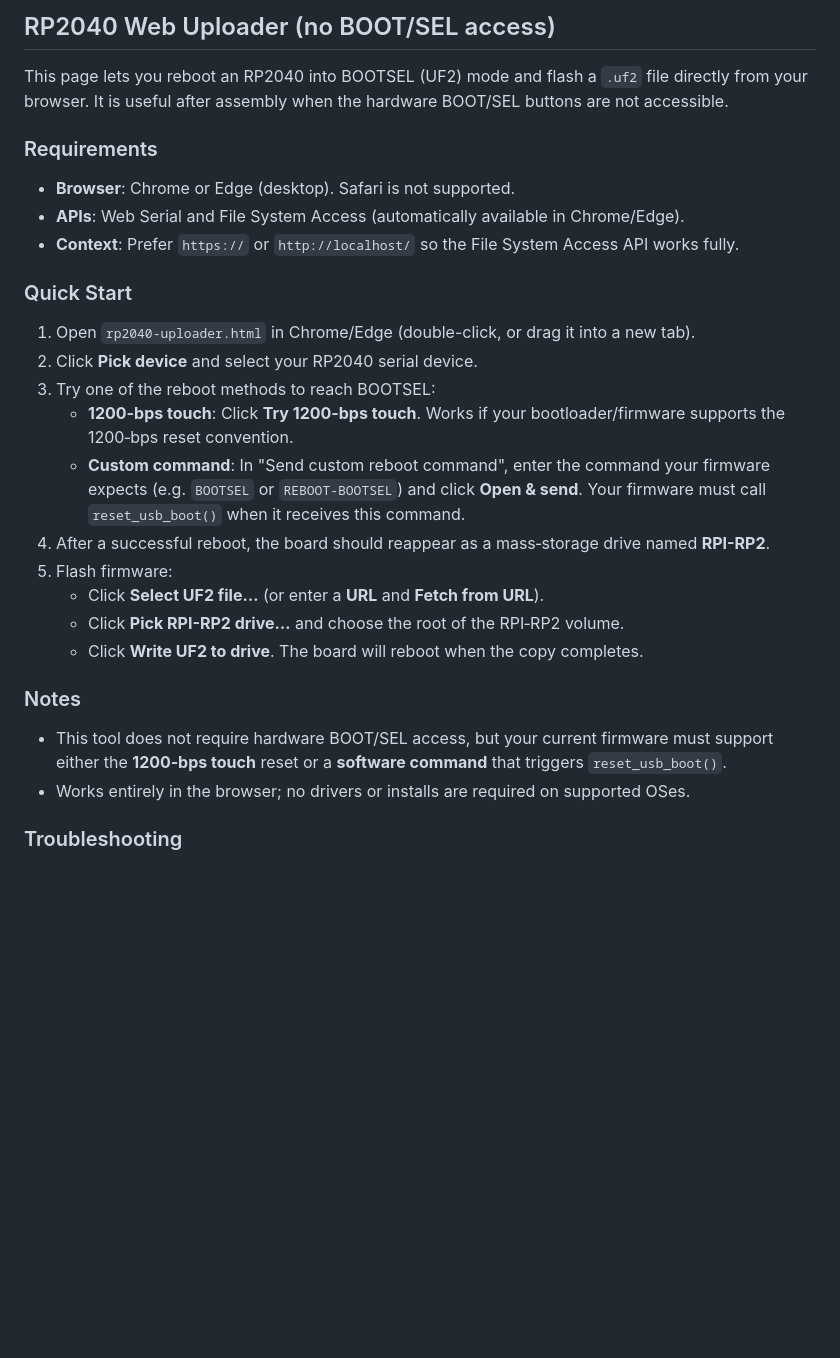
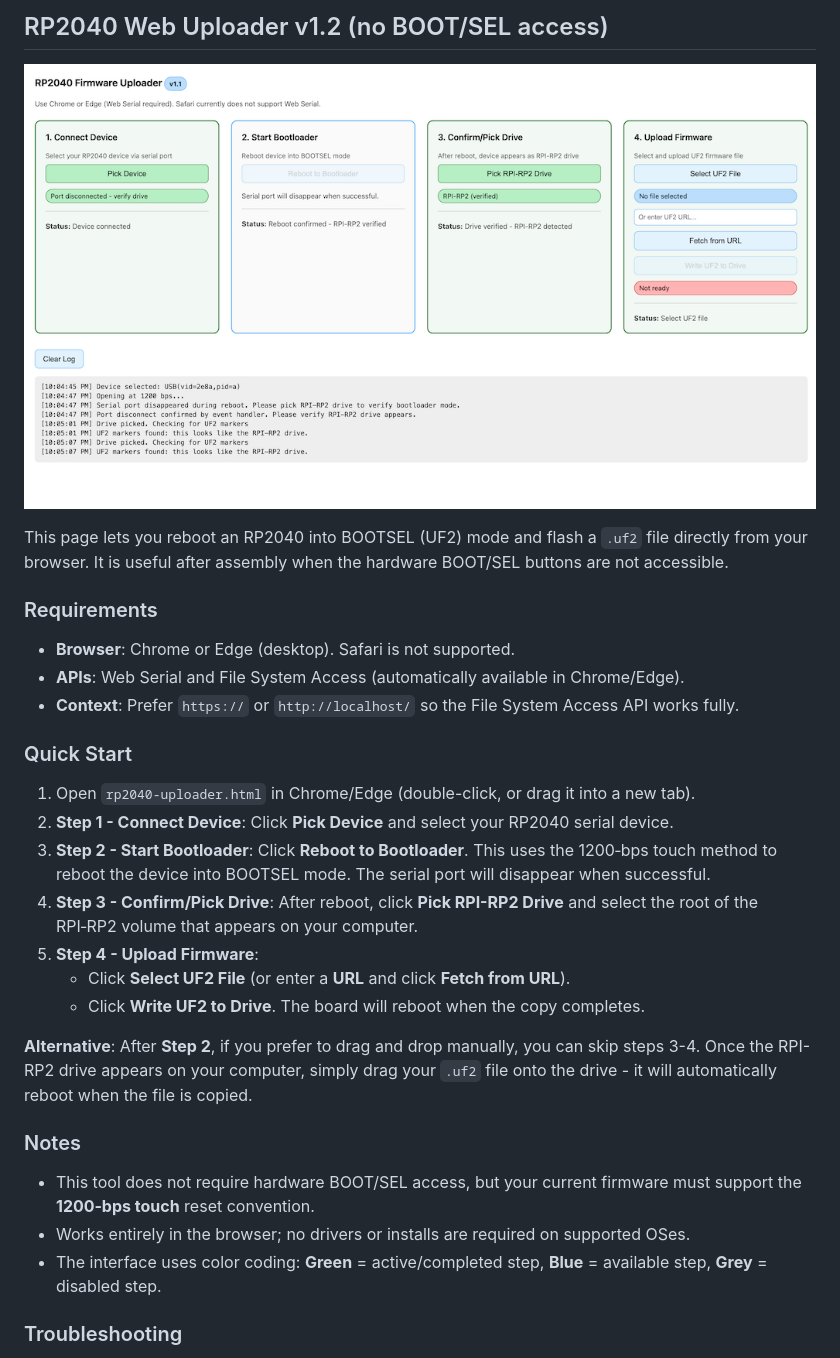
Before and after one commit to deladriere/RPI_Uploader, a Markdown page: README.md, the part around the change. Drawn GitHub-style; pictures changed too: Interface.png (added); blank space fills up the shorter version.

```diff
--- a/README.md
+++ b/README.md
@@ -1,4 +1,6 @@
-## RP2040 Web Uploader (no BOOT/SEL access)
+## RP2040 Web Uploader v1.2 (no BOOT/SEL access)
+
+![Interface](Interface.png)
 
 This page lets you reboot an RP2040 into BOOTSEL (UF2) mode and flash a `.uf2` file directly from your browser. It is useful after assembly when the hardware BOOT/SEL buttons are not accessible.
 
@@ -9,19 +11,19 @@ This page lets you reboot an RP2040 into BOOTSEL (UF2) mode and flash a `.uf2` f
 
 ### Quick Start
 1. Open `rp2040-uploader.html` in Chrome/Edge (double-click, or drag it into a new tab).
-2. Click **Pick device** and select your RP2040 serial device.
-3. Try one of the reboot methods to reach BOOTSEL:
-   - **1200-bps touch**: Click **Try 1200-bps touch**. Works if your bootloader/firmware supports the 1200‑bps reset convention.
-   - **Custom command**: In "Send custom reboot command", enter the command your firmware expects (e.g. `BOOTSEL` or `REBOOT-BOOTSEL`) and click **Open & send**. Your firmware must call `reset_usb_boot()` when it receives this command.
-4. After a successful reboot, the board should reappear as a mass‑storage drive named **RPI-RP2**.
-5. Flash firmware:
-   - Click **Select UF2 file…** (or enter a **URL** and **Fetch from URL**).
-   - Click **Pick RPI-RP2 drive…** and choose the root of the RPI‑RP2 volume.
-   - Click **Write UF2 to drive**. The board will reboot when the copy completes.
+2. **Step 1 - Connect Device**: Click **Pick Device** and select your RP2040 serial device.
+3. **Step 2 - Start Bootloader**: Click **Reboot to Bootloader**. This uses the 1200‑bps touch method to reboot the device into BOOTSEL mode. The serial port will disappear when successful.
+4. **Step 3 - Confirm/Pick Drive**: After reboot, click **Pick RPI-RP2 Drive** and select the root of the RPI‑RP2 volume that appears on your computer.
+5. **Step 4 - Upload Firmware**:
+   - Click **Select UF2 File** (or enter a **URL** and click **Fetch from URL**).
+   - Click **Write UF2 to Drive**. The board will reboot when the copy completes.
+
+**Alternative**: After **Step 2**, if you prefer to drag and drop manually, you can skip steps 3-4. Once the RPI-RP2 drive appears on your computer, simply drag your `.uf2` file onto the drive - it will automatically reboot when the file is copied.
 
 ### Notes
-- This tool does not require hardware BOOT/SEL access, but your current firmware must support either the **1200‑bps touch** reset or a **software command** that triggers `reset_usb_boot()`.
+- This tool does not require hardware BOOT/SEL access, but your current firmware must support the **1200‑bps touch** reset convention.
 - Works entirely in the browser; no drivers or installs are required on supported OSes.
+- The interface uses color coding: **Green** = active/completed step, **Blue** = available step, **Grey** = disabled step.
 
 ### Troubleshooting
 - "Web Serial not available": Use Chrome/Edge (desktop). Some managed environments disable it.
```
Also changed, not shown: 1 other file.
